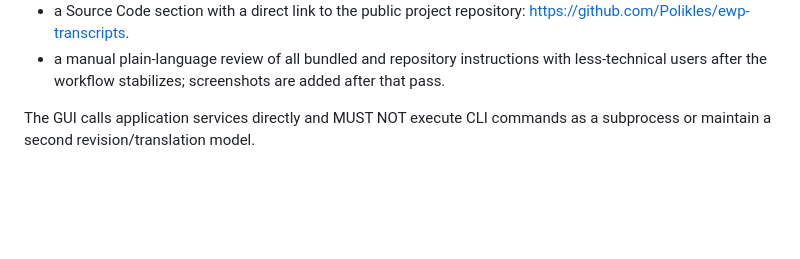
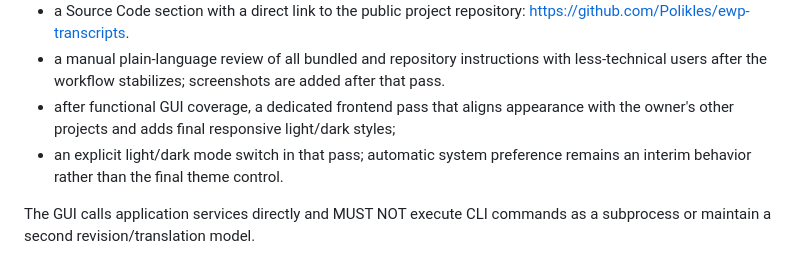
Before and after one commit to Polikles/ewp-TTS-Whisper, a Markdown page: docs/99-roadmap-v2.md, the part around the change. GitHub-like rendering; blank space fills up the shorter version.

```diff
--- a/docs/99-roadmap-v2.md
+++ b/docs/99-roadmap-v2.md
@@ -694,6 +694,10 @@ Planned capabilities:
   <https://github.com/Polikles/ewp-transcripts>.
 - a manual plain-language review of all bundled and repository instructions with
   less-technical users after the workflow stabilizes; screenshots are added after that pass.
+- after functional GUI coverage, a dedicated frontend pass that aligns appearance with the
+  owner's other projects and adds final responsive light/dark styles;
+- an explicit light/dark mode switch in that pass; automatic system preference remains an
+  interim behavior rather than the final theme control.
 
 The GUI calls application services directly and MUST NOT execute CLI commands as a
 subprocess or maintain a second revision/translation model.
```
Also changed, not shown: CHANGELOG.md (+2 -0 lines), WORK_STATUS.md (+8 -0 lines).
